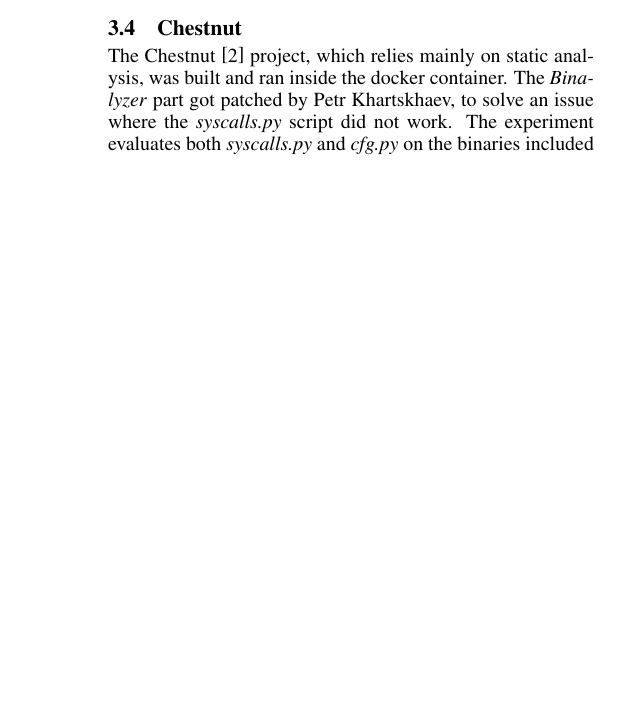
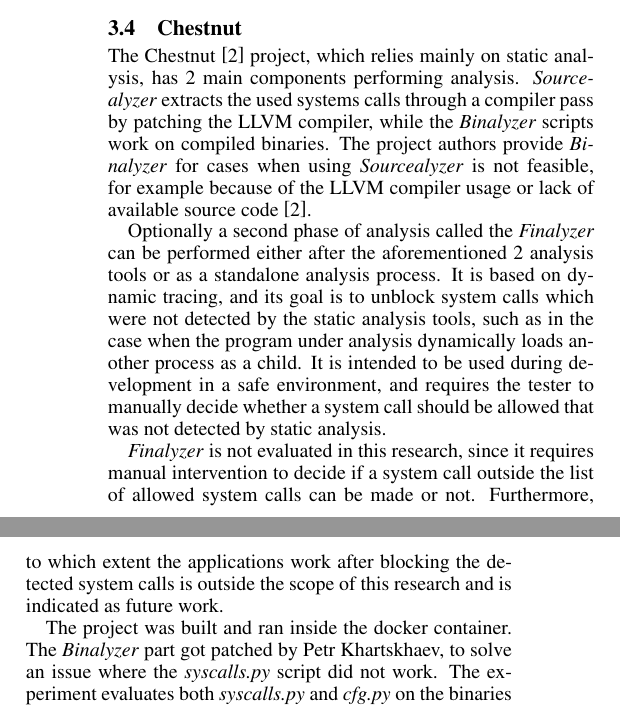
Before and after one commit to sbencoding/syscall-sandboxing-research, a LaTeX paper (docs/final_paper/research_paper.tex, which reads docs/final_paper/sections/your_contribution.tex): part of one column of page 5 of 11 before the commit and two parts of the columns of page 5 of 11 after it, the two joined at a grey line, cut so that both start at the same text, the shorter picture padded with empty space. Compiled offline with pdfLaTeX.

Commit message:
docs: Update final paper
Add more information with regards to how Chestnut works.
Update that static compiling is working now.
Update bar charts for single phase execution to have uniform bar colors.

```diff
--- a/docs/final_paper/sections/your_contribution.tex
+++ b/docs/final_paper/sections/your_contribution.tex
@@ -49,9 +49,16 @@
 The timing information collected includes the time to analyze extracted binaries and dependencies and to generate a list of used system calls. This specifically excludes the time to run the container and extract the binaries and dependencies from it, in order to make a better comparison to the other tools. The time was measured using the \textit{time.time\_ns()} python function.
 
 \subsection {Chestnut}
-% TODO: make clear the distinction between Sourecealyzer and Binalyzer
-% TODO: test Dynalyzer (or Finalyzer as the paper refers to it) if time allows
-The Chestnut \cite{ref_sp_1} project, which relies mainly on static analysis, was built and ran inside the docker container. The \textit{Binalyzer} part got patched by Petr Khartskhaev, to solve an issue where the \textit{syscalls.py} script did not work.
+The Chestnut \cite{ref_sp_1} project, which relies mainly on static analysis, has 2 main components performing analysis. \textit{Sourcealyzer} extracts the used systems calls through a compiler pass by patching the LLVM compiler, while the \textit{Binalyzer} scripts work on compiled binaries. The project authors provide \textit{Binalyzer} for cases when using \textit{Sourcealyzer} is not feasible, for example because of the LLVM compiler usage or lack of available source code \cite{ref_sp_1}.
+
+Optionally a second phase of analysis called the \textit{Finalyzer} can be performed either after the aforementioned 2 analysis tools or as a standalone analysis process.
+It is based on dynamic tracing, and its goal is to unblock system calls which were not detected by the static analysis tools, such as in the case when the program under analysis dynamically loads another process as a child.
+It is intended to be used during development in a safe environment, and requires the tester to manually decide whether a system call should be allowed that was not detected by static analysis.
+
+\textit{Finalyzer} is not evaluated in this research, since it requires manual intervention to decide if a system call outside the list of allowed system calls can be made or not.
+Furthermore, to which extent the applications work after blocking the detected system calls is outside the scope of this research and is indicated as future work.
+
+The project was built and ran inside the docker container. The \textit{Binalyzer} part got patched by Petr Khartskhaev, to solve an issue where the \textit{syscalls.py} script did not work.
 The experiment evaluates both \textit{syscalls.py} and \textit{cfg.py} on the binaries included with the Ubuntu distribution, as well as the statically built binaries, which are generated by the patched clang compiler explained below.
 
 Furthermore the author has made some modifications to the \textit{Sourcealyzer} part of the project. First, the LLVM download and patch script was modified to apply the patch without user interaction and to also build clang and ldd.
```
Also changed, not shown: docs/final_paper/research_paper.tex (+0 -2 lines), docs/final_paper/sections/discussion.tex (+0 -3 lines), docs/final_paper/chart_syscalls.png, docs/final_paper/chart_syscalls.svg, docs/final_paper/chart_timings.png, docs/final_paper/chart_timings.svg, docs/final_paper/sections/your_contribution.tex (1 more changed lines).
